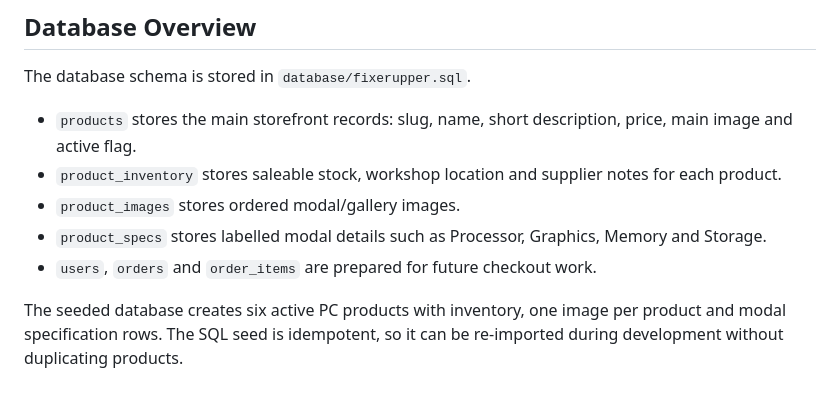
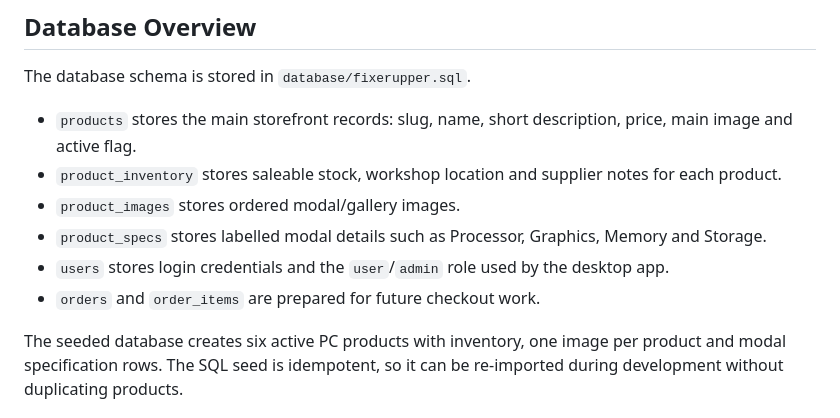
Before and after one commit to Barackudah/FixerUpper, a Markdown page: README.md, the part around one of its changes. Rendered like a GitHub page.

```diff
--- a/README.md
+++ b/README.md
@@ -67,7 +68,9 @@ The database schema is stored in `database/fixerupper.sql`.
 - `product_images` stores ordered modal/gallery images.
 - `product_specs` stores labelled modal details such as Processor, Graphics,
   Memory and Storage.
-- `users`, `orders` and `order_items` are prepared for future checkout work.
+- `users` stores login credentials and the `user`/`admin` role used by the
+  desktop app.
+- `orders` and `order_items` are prepared for future checkout work.
 
 The seeded database creates six active PC products with inventory, one image per
 product and modal specification rows. The SQL seed is idempotent, so it can be
```
Also changed, not shown: other parts of README.md (+34 -3 lines), assets/images/clone.png (added), assets/images/delete_icon.png (added), assets/images/pencil.png (added), assets/images/refresh_icon.png (added), assets/images/trash.png (added), 4 other files.
